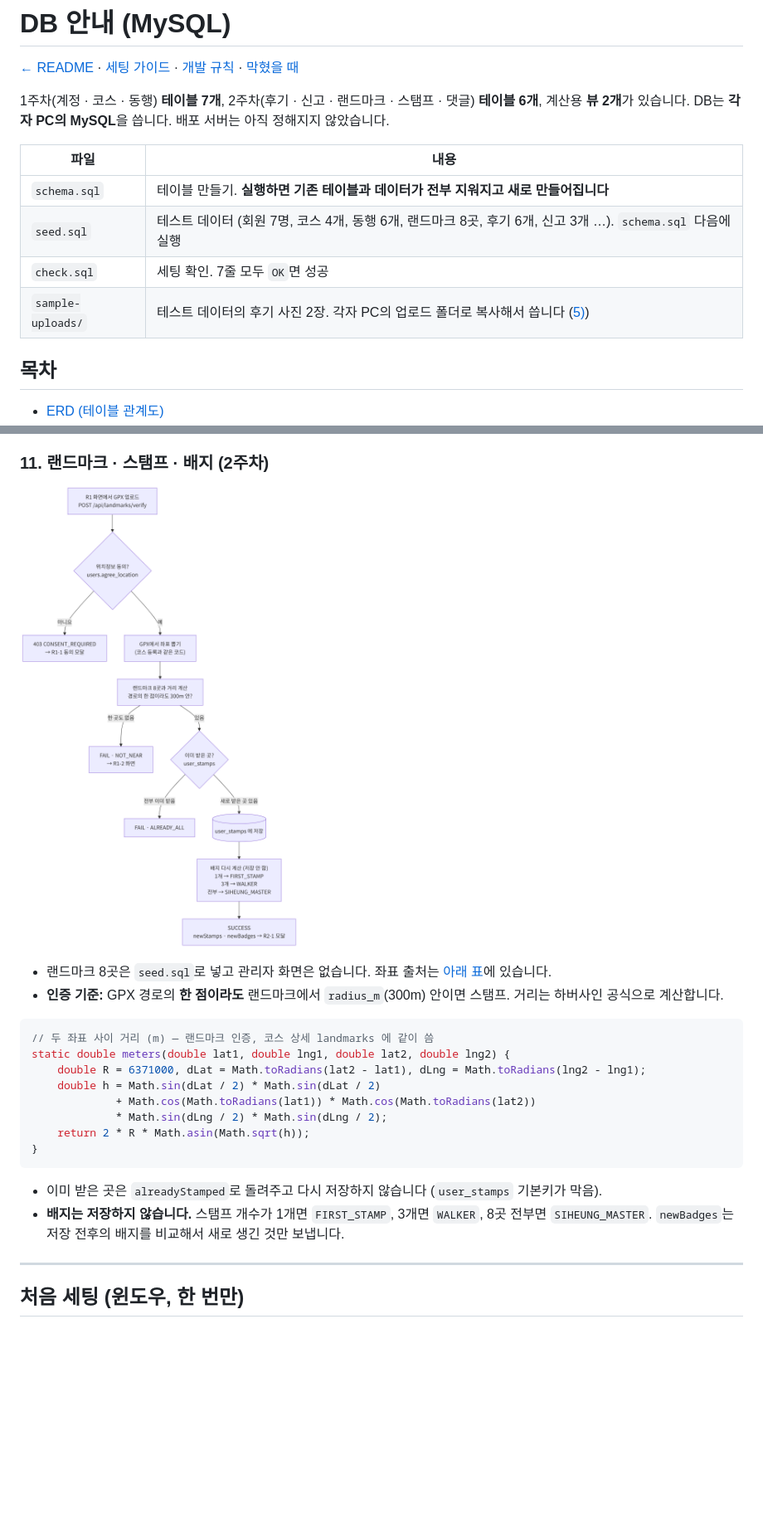
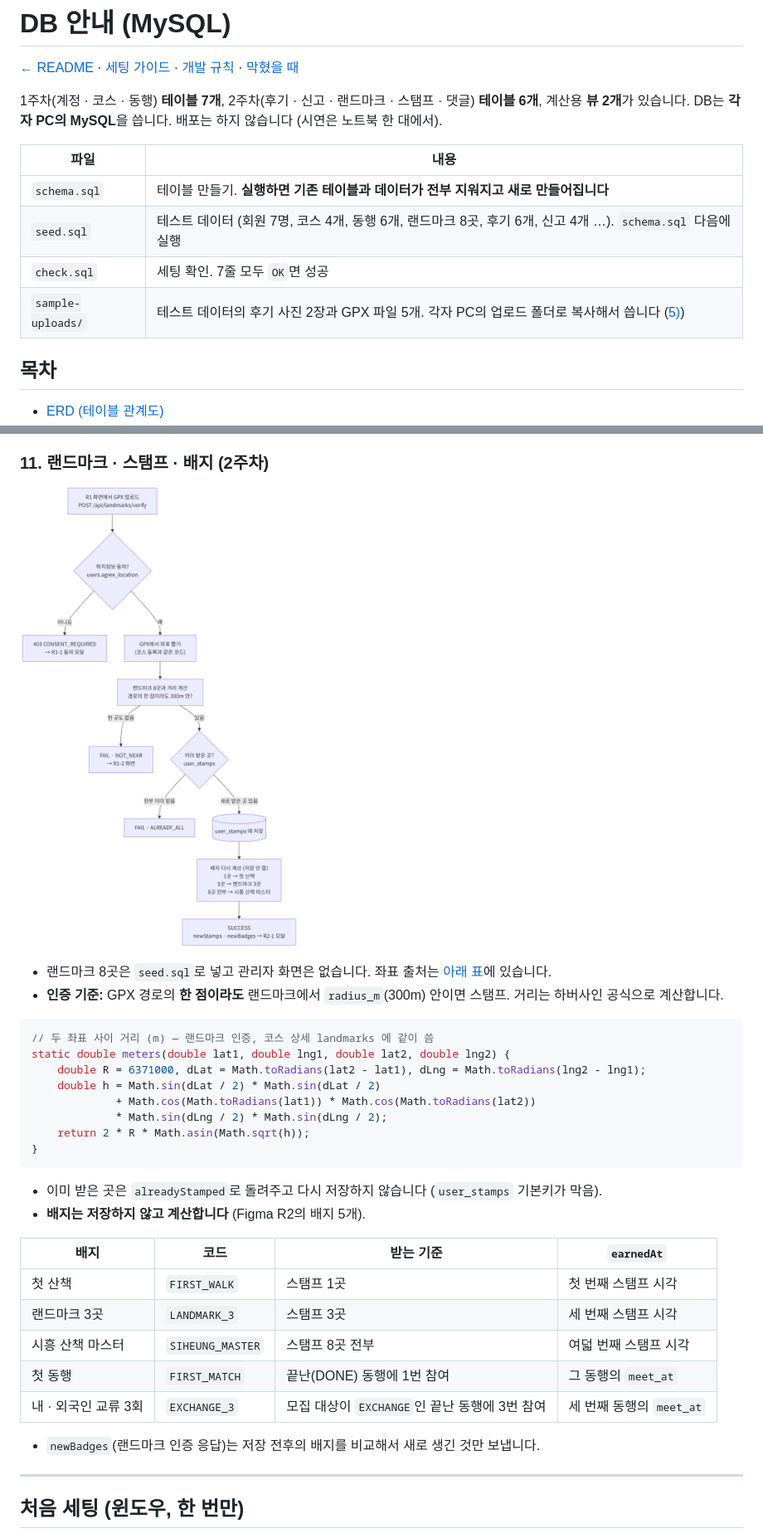
Before and after one commit to AnemoneCoronaria/Team_walk, a Markdown page: db/README.md, 2 parts joined by grey strips. Shown at 83% size. Rendered like a GitHub page; pictures changed too: docs/images/flow-stamp.png; blank space fills up the shorter version.

````diff
--- a/db/README.md
+++ b/db/README.md
@@ -3,14 +3,14 @@
 [← README](../README.md) · [세팅 가이드](../docs/setup.md) · [개발 규칙](../docs/development.md) · [막혔을 때](../docs/troubleshooting.md)
 
 1주차(계정 · 코스 · 동행) **테이블 7개**, 2주차(후기 · 신고 · 랜드마크 · 스탬프 · 댓글) **테이블 6개**, 계산용 **뷰 2개**가 있습니다.
-DB는 **각자 PC의 MySQL**을 씁니다. 배포 서버는 아직 정해지지 않았습니다.
+DB는 **각자 PC의 MySQL**을 씁니다. 배포는 하지 않습니다 (시연은 노트북 한 대에서).
 
 | 파일 | 내용 |
 | --- | --- |
 | `schema.sql` | 테이블 만들기. **실행하면 기존 테이블과 데이터가 전부 지워지고 새로 만들어집니다** |
-| `seed.sql` | 테스트 데이터 (회원 7명, 코스 4개, 동행 6개, 랜드마크 8곳, 후기 6개, 신고 3개 …). `schema.sql` 다음에 실행 |
+| `seed.sql` | 테스트 데이터 (회원 7명, 코스 4개, 동행 6개, 랜드마크 8곳, 후기 6개, 신고 4개 …). `schema.sql` 다음에 실행 |
 | `check.sql` | 세팅 확인. 7줄 모두 `OK`면 성공 |
-| `sample-uploads/` | 테스트 데이터의 후기 사진 2장. 각자 PC의 업로드 폴더로 복사해서 씁니다 ([5)](#5-후기-사진-폴더-만들기-2주차)) |
+| `sample-uploads/` | 테스트 데이터의 후기 사진 2장과 GPX 파일 5개. 각자 PC의 업로드 폴더로 복사해서 씁니다 ([5)](#5-업로드-폴더-만들기-후기-사진--gpx)) |
 
 ## 목차
 
@@ -228,7 +236,17 @@ static double meters(double lat1, double lng1, double lat2, double lng2) {
 ```
 
 - 이미 받은 곳은 `alreadyStamped`로 돌려주고 다시 저장하지 않습니다 (`user_stamps` 기본키가 막음).
-- **배지는 저장하지 않습니다.** 스탬프 개수가 1개면 `FIRST_STAMP`, 3개면 `WALKER`, 8곳 전부면 `SIHEUNG_MASTER`. `newBadges`는 저장 전후의 배지를 비교해서 새로 생긴 것만 보냅니다.
+- **배지는 저장하지 않고 계산합니다** (Figma R2의 배지 5개).
+
+| 배지 | 코드 | 받는 기준 | `earnedAt` |
+| --- | --- | --- | --- |
+| 첫 산책 | `FIRST_WALK` | 스탬프 1곳 | 첫 번째 스탬프 시각 |
+| 랜드마크 3곳 | `LANDMARK_3` | 스탬프 3곳 | 세 번째 스탬프 시각 |
+| 시흥 산책 마스터 | `SIHEUNG_MASTER` | 스탬프 8곳 전부 | 여덟 번째 스탬프 시각 |
+| 첫 동행 | `FIRST_MATCH` | 끝난(DONE) 동행에 1번 참여 | 그 동행의 `meet_at` |
+| 내 · 외국인 교류 3회 | `EXCHANGE_3` | 모집 대상이 `EXCHANGE`인 끝난 동행에 3번 참여 | 세 번째 동행의 `meet_at` |
+
+- `newBadges`(랜드마크 인증 응답)는 저장 전후의 배지를 비교해서 새로 생긴 것만 보냅니다.
 
 ---
 
````
Also changed, not shown: other parts of db/README.md (+85 -57 lines), docs/images/erd-week1.png, docs/images/erd-week2.png, docs/images/flow-photo.png, docs/images/flow-report.png, 14 other files.
